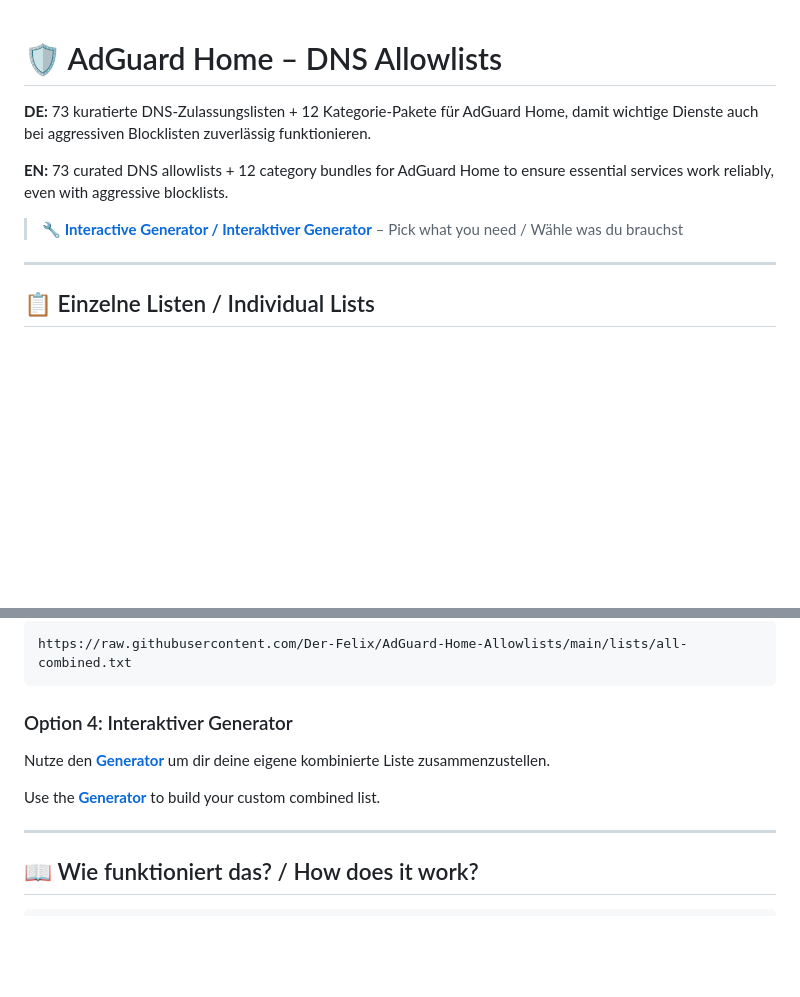
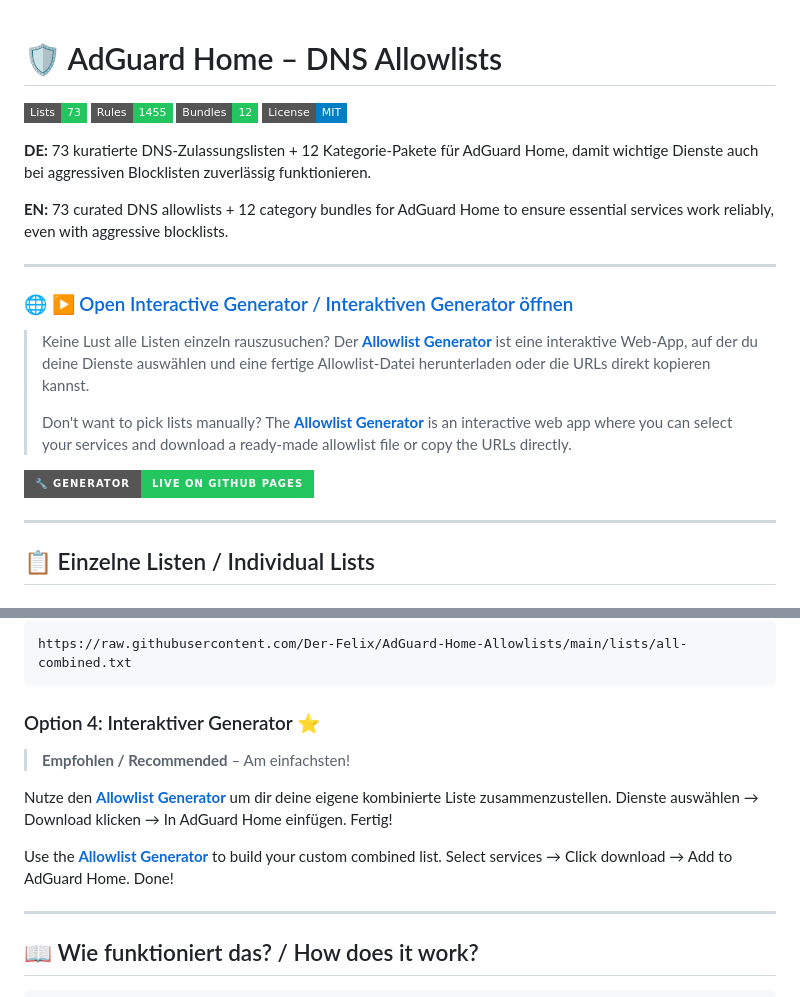
Before and after one commit to Der-Felix/AdGuard-Home-Allowlists, a Markdown page: README.md, 2 parts joined by grey strips. GitHub-like rendering; badges without logos; blank space fills up the shorter version.

Commit message:
Revise README with new generator details and badges
Updated README to enhance clarity and provide additional information about the Allowlist Generator.

````diff
--- a/README.md
+++ b/README.md
@@ -1,10 +1,23 @@
 # 🛡️ AdGuard Home – DNS Allowlists
+
+![Lists](https://img.shields.io/badge/Lists-73-22c55e?style=flat-square)
+![Rules](https://img.shields.io/badge/Rules-1455-22c55e?style=flat-square)
+![Bundles](https://img.shields.io/badge/Bundles-12-22c55e?style=flat-square)
+![License](https://img.shields.io/badge/License-MIT-blue?style=flat-square)
 
 **DE:** 73 kuratierte DNS-Zulassungslisten + 12 Kategorie-Pakete für AdGuard Home, damit wichtige Dienste auch bei aggressiven Blocklisten zuverlässig funktionieren.
 
 **EN:** 73 curated DNS allowlists + 12 category bundles for AdGuard Home to ensure essential services work reliably, even with aggressive blocklists.
 
-> **🔧 [Interactive Generator / Interaktiver Generator](https://der-felix.github.io/AdGuard-Home-Allowlists/)** – Pick what you need / Wähle was du brauchst
+---
+
+### 🌐 [▶ Open Interactive Generator / Interaktiven Generator öffnen](https://der-felix.github.io/AdGuard-Home-Allowlists/)
+
+> Keine Lust alle Listen einzeln rauszusuchen? Der **[Allowlist Generator](https://der-felix.github.io/AdGuard-Home-Allowlists/)** ist eine interaktive Web-App, auf der du deine Dienste auswählen und eine fertige Allowlist-Datei herunterladen oder die URLs direkt kopieren kannst.
+>
+> Don't want to pick lists manually? The **[Allowlist Generator](https://der-felix.github.io/AdGuard-Home-Allowlists/)** is an interactive web app where you can select your services and download a ready-made allowlist file or copy the URLs directly.
+
+[![Generator Preview](https://img.shields.io/badge/🔧_Generator-Live_on_GitHub_Pages-22c55e?style=for-the-badge&logoColor=white)](https://der-felix.github.io/AdGuard-Home-Allowlists/)
 
 ---
 
@@ -195,11 +208,13 @@ https://raw.githubusercontent.com/Der-Felix/AdGuard-Home-Allowlists/main/combine
 https://raw.githubusercontent.com/Der-Felix/AdGuard-Home-Allowlists/main/lists/all-combined.txt
 ```
 
-### Option 4: Interaktiver Generator
+### Option 4: Interaktiver Generator ⭐
 
-Nutze den **[Generator](https://der-felix.github.io/AdGuard-Home-Allowlists/)** um dir deine eigene kombinierte Liste zusammenzustellen.
+> **Empfohlen / Recommended** – Am einfachsten!
 
-Use the **[Generator](https://der-felix.github.io/AdGuard-Home-Allowlists/)** to build your custom combined list.
+Nutze den **[Allowlist Generator](https://der-felix.github.io/AdGuard-Home-Allowlists/)** um dir deine eigene kombinierte Liste zusammenzustellen. Dienste auswählen → Download klicken → In AdGuard Home einfügen. Fertig!
+
+Use the **[Allowlist Generator](https://der-felix.github.io/AdGuard-Home-Allowlists/)** to build your custom combined list. Select services → Click download → Add to AdGuard Home. Done!
 
 ---
 
````
